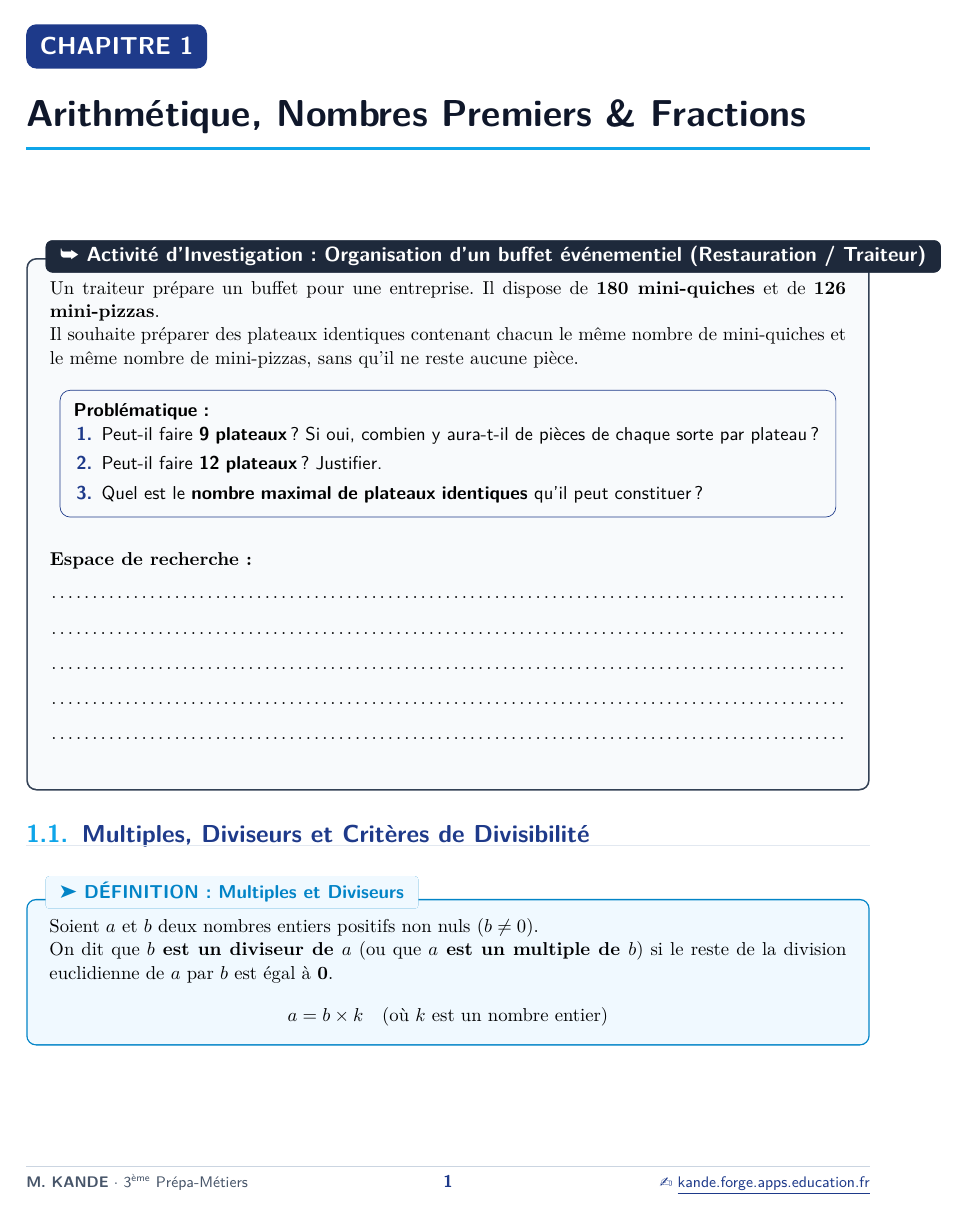
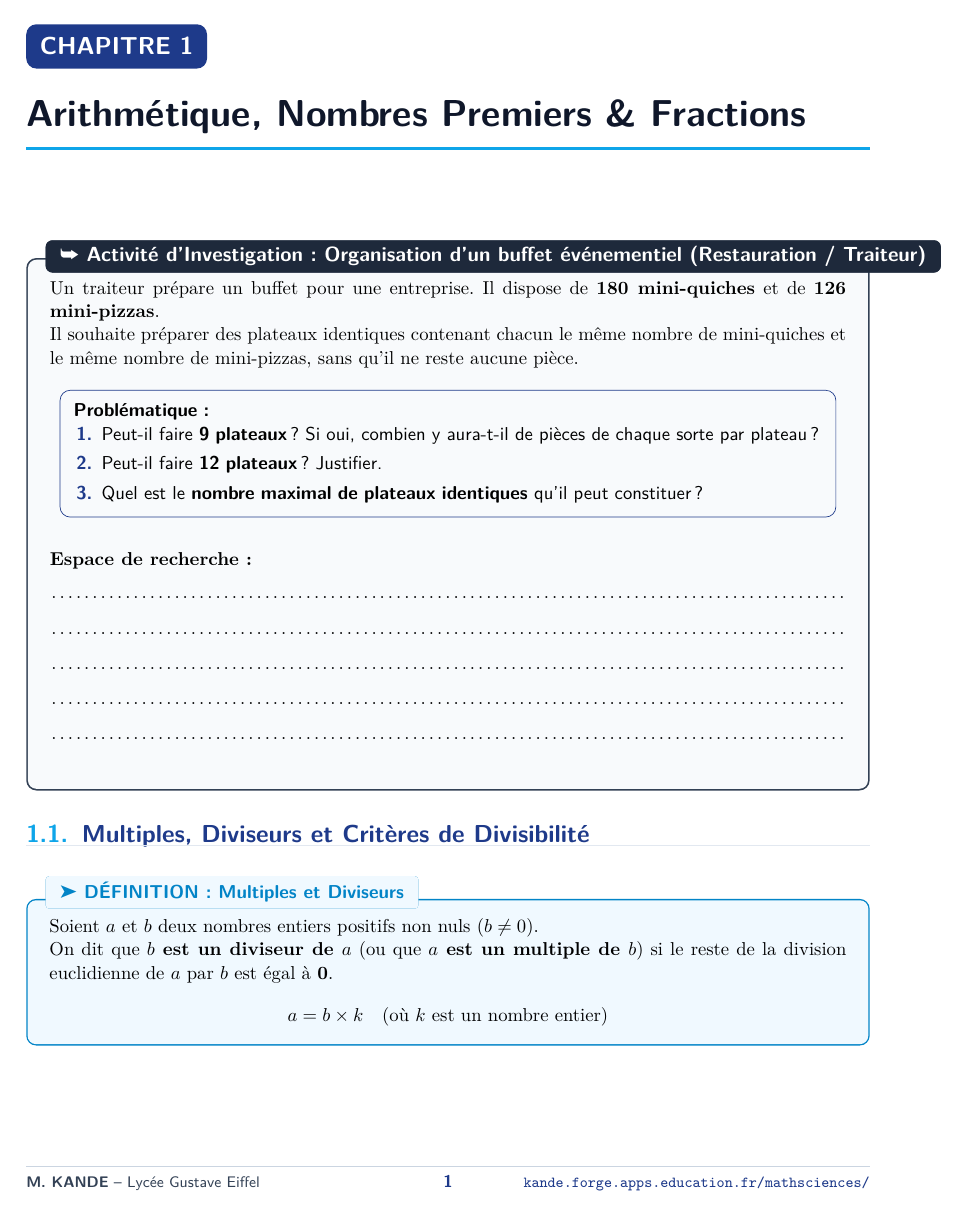
Before and after one commit to Kande-B/Fascicule_3pm_Maths, a LaTeX document (fiche_01_arithmetique_fractions.tex, which reads fascicule_style.sty): page 1 of 7. Compiled offline with pdfLaTeX.

Commit message:
Mise à jour complète : Fascicule 3PM Maths (Cours, TD, TP, DNB Pro)

```diff
--- a/fascicule_style.sty
+++ b/fascicule_style.sty
@@ -88,9 +88,9 @@
 % Définition des en-têtes et pieds de page
 \fancyhead[L]{\small\sffamily\bfseries\color{colPrimary}\nouppercase{\leftmark}}
 \fancyhead[R]{\small\sffamily\color{slate600}\thefiliere\ -- \thematiere}
-\fancyfoot[L]{\footnotesize\sffamily\color{slate600}\textbf{\theprof}\ $\cdot$ \thefiliere}
+\fancyfoot[L]{\footnotesize\sffamily\color{slate700}\textbf{\theprof}\ -- \thelycee}
 \fancyfoot[C]{\small\sffamily\bfseries\color{colPrimary}\thepage}
-\fancyfoot[R]{\footnotesize\sffamily\href{\thesite}{\color{colPrimary}\faGlobe\ \underline{kande.forge.apps.education.fr}}}
+\fancyfoot[R]{\footnotesize\sffamily\href{\thesite}{\color{colPrimary}\nolinkurl{kande.forge.apps.education.fr/mathsciences/}}}
 \renewcommand{\headrulewidth}{0.6pt}
 \renewcommand{\footrulewidth}{0.4pt}
 \renewcommand{\headrule}{\hbox to\headwidth{\color{colSecondary}\leaders\hrule height \headrulewidth\hfill}}
@@ -99,9 +99,9 @@
 % Style pour les premières pages de fiches / chapitres
 \fancypagestyle{plain}{
     \fancyhf{}
-    \fancyfoot[L]{\footnotesize\sffamily\color{slate600}\textbf{\theprof}\ $\cdot$ \thefiliere}
+    \fancyfoot[L]{\footnotesize\sffamily\color{slate700}\textbf{\theprof}\ -- \thelycee}
     \fancyfoot[C]{\small\sffamily\bfseries\color{colPrimary}\thepage}
-    \fancyfoot[R]{\footnotesize\sffamily\href{\thesite}{\color{colPrimary}\faGlobe\ \underline{kande.forge.apps.education.fr}}}
+    \fancyfoot[R]{\footnotesize\sffamily\href{\thesite}{\color{colPrimary}\nolinkurl{kande.forge.apps.education.fr/mathsciences/}}}
     \renewcommand{\headrulewidth}{0pt}
     \renewcommand{\footrulewidth}{0.4pt}
     \renewcommand{\footrule}{\hbox to\headwidth{\color{slate300}\leaders\hrule height \footrulewidth\hfill}}
@@ -428,7 +428,7 @@
 \newcommand{\thematiere}{Mathématiques}
 \newcommand{\thefiliere}{3ème Prépa-Métiers}
 \newcommand{\theannee}{2025--2026}
-\newcommand{\thelycee}{Lycée Professionnel}
+\newcommand{\thelycee}{Lycée Gustave Eiffel}
 \newcommand{\theprof}{M. KANDE}
 \newcommand{\thesite}{https://kande.forge.apps.education.fr/mathsciences/}
 
--- a/fiche_01_arithmetique_fractions.tex
+++ b/fiche_01_arithmetique_fractions.tex
@@ -5,7 +5,7 @@
 \setfiliere{3\textsuperscript{ème} Prépa-Métiers}
 \setmatiere{Mathématiques}
 \setannee{2025--2026}
-\setlycee{Lycée Professionnel \& Métiers}
+\setlycee{Lycée Gustave Eiffel}
 \setprof{M. KANDE}
 \setsite{https://kande.forge.apps.education.fr/mathsciences/}
 
```
Also changed, not shown: main.tex (+1 -1 lines), main_3pm_maths.tex (+1 -1 lines).
